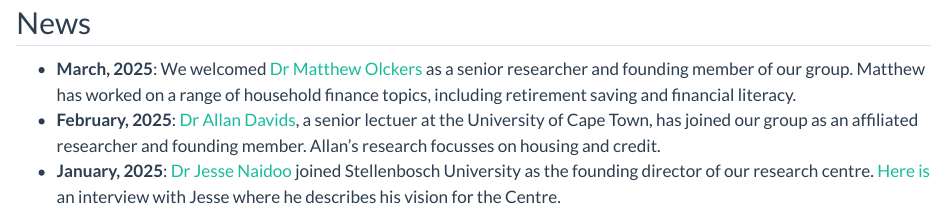
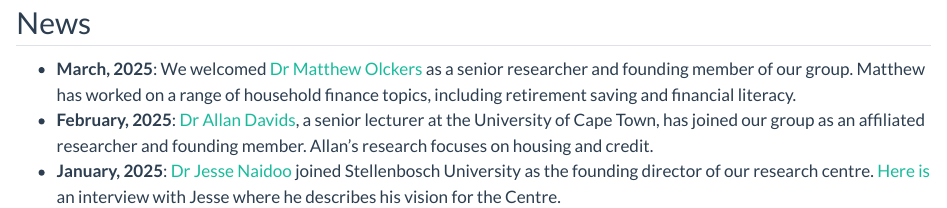
Before and after one commit to SU-CHF/website, a Quarto document (index.qmd): the page in a window 1100 px wide, from 560 px down. Rendered offline with R 4.5, knitr and Pandoc in place of Quarto, with nearby package versions.

Commit message:
Fix typos

```diff
--- a/index.qmd
+++ b/index.qmd
@@ -11,5 +11,5 @@
 ## News
 
 - **March, 2025**: We welcomed [Dr Matthew Olckers](https://matthewolckers.com/) as a senior researcher and founding member of our group. Matthew has worked on a range of household finance topics, including retirement saving and financial literacy.
-- **February, 2025**: [Dr Allan Davids](https://allandav.github.io/), a senior lectuer at the University of Cape Town, has joined our group as an affiliated researcher and founding member. Allan's research focusses on housing and credit.
+- **February, 2025**: [Dr Allan Davids](https://allandav.github.io/), a senior lecturer at the University of Cape Town, has joined our group as an affiliated researcher and founding member. Allan's research focuses on housing and credit.
 - **January, 2025**: [Dr Jesse Naidoo](https://jnaidoo.rbind.io/) joined Stellenbosch University as the founding director of our research centre. [Here is](https://www.ekon.sun.ac.za/blog/2025-1-17-jesse-naidoo-heads-new-centre) an interview with Jesse where he describes his vision for the Centre.
```
Also changed, not shown: team.qmd (+1 -1 lines), docs/search.json, 3 other files.
